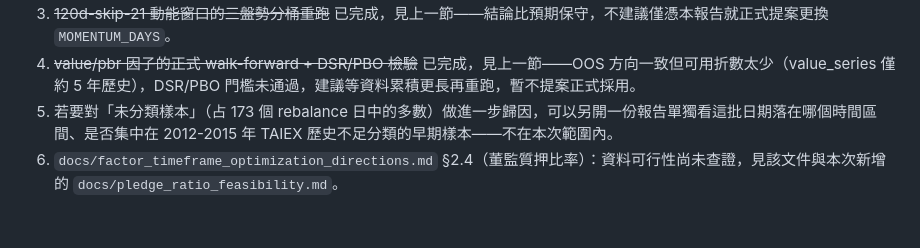
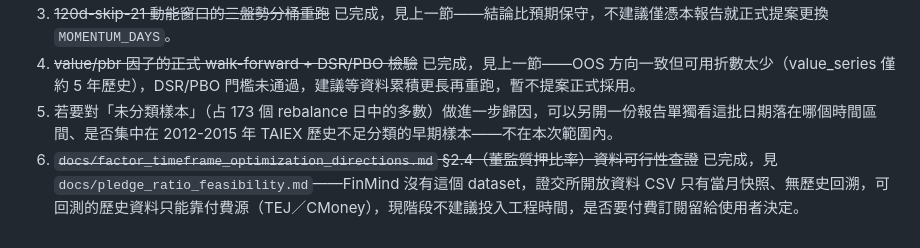
Before and after one commit to WilliamJHC/tw_stock_tracker, a Markdown page: docs/factor_ic_candidate_and_momentum_window_report.md, the part around the change. GitHub-like rendering.

```diff
--- a/docs/factor_ic_candidate_and_momentum_window_report.md
+++ b/docs/factor_ic_candidate_and_momentum_window_report.md
@@ -150,4 +150,4 @@ accrual_quality accrual_ratio (候選)   -0.029  t= -1.72  icir=-0.239  n=52   -
 3. ~~120d-skip-21 動能窗口的三盤勢分桶重跑~~ 已完成，見上一節——結論比預期保守，不建議僅憑本報告就正式提案更換 `MOMENTUM_DAYS`。
 4. ~~value/pbr 因子的正式 walk-forward + DSR/PBO 檢驗~~ 已完成，見上一節——OOS 方向一致但可用折數太少（value_series 僅約 5 年歷史），DSR/PBO 門檻未通過，建議等資料累積更長再重跑，暫不提案正式採用。
 5. 若要對「未分類樣本」（占 173 個 rebalance 日中的多數）做進一步歸因，可以另開一份報告單獨看這批日期落在哪個時間區間、是否集中在 2012-2015 年 TAIEX 歷史不足分類的早期樣本——不在本次範圍內。
-6. `docs/factor_timeframe_optimization_directions.md` §2.4（董監質押比率）：資料可行性尚未查證，見該文件與本次新增的 `docs/pledge_ratio_feasibility.md`。
+6. ~~`docs/factor_timeframe_optimization_directions.md` §2.4（董監質押比率）資料可行性查證~~ 已完成，見 `docs/pledge_ratio_feasibility.md`——FinMind 沒有這個 dataset，證交所開放資料 CSV 只有當月快照、無歷史回溯，可回測的歷史資料只能靠付費源（TEJ／CMoney），現階段不建議投入工程時間，是否要付費訂閱留給使用者決定。
```
Also changed, not shown: docs/factor_timeframe_optimization_directions.md (+8 -8 lines), docs/pledge_ratio_feasibility.md (added, +26 -0 lines).
